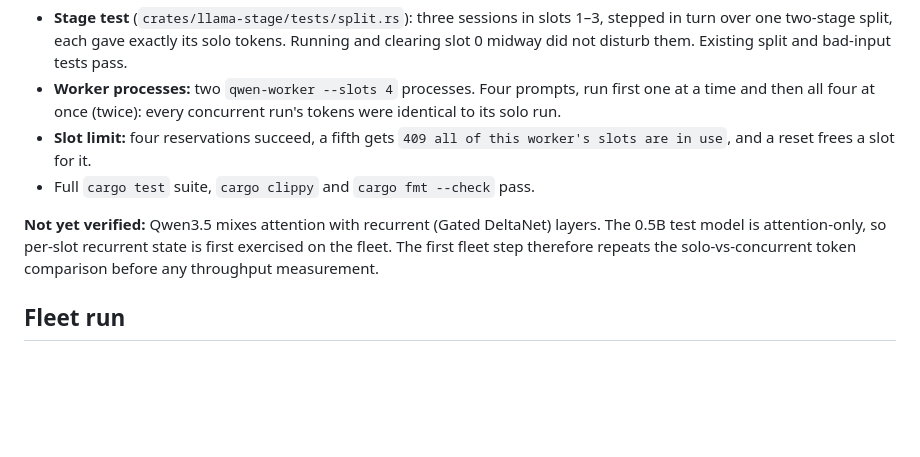
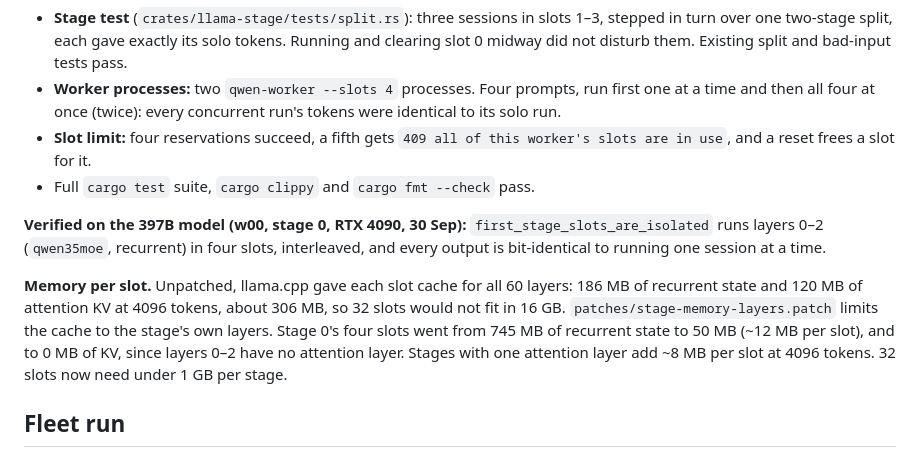
Before and after one commit to devdil/sangama, a Markdown page: docs/plans/round7-concurrent-sessions.md, the part around the change. Rendered like a GitHub page; blank space fills up the shorter version.

Commit message:
Record the 397B slot isolation check and per-slot memory in the round 7 plan
Co-Authored-By: Claude Opus 5.5 <noreply@anthropic.com>

```diff
--- a/docs/plans/round7-concurrent-sessions.md
+++ b/docs/plans/round7-concurrent-sessions.md
@@ -37,7 +37,9 @@ Batching several sessions into one `llama_decode` call is left for later. At ~1
 - **Slot limit:** four reservations succeed, a fifth gets `409 all of this worker's slots are in use`, and a reset frees a slot for it.
 - Full `cargo test` suite, `cargo clippy` and `cargo fmt --check` pass.
 
-**Not yet verified:** Qwen3.5 mixes attention with recurrent (Gated DeltaNet) layers. The 0.5B test model is attention-only, so per-slot recurrent state is first exercised on the fleet. The first fleet step therefore repeats the solo-vs-concurrent token comparison before any throughput measurement.
+**Verified on the 397B model (w00, stage 0, RTX 4090, 30 Sep):** `first_stage_slots_are_isolated` runs layers 0–2 (`qwen35moe`, recurrent) in four slots, interleaved, and every output is bit-identical to running one session at a time.
+
+**Memory per slot.** Unpatched, llama.cpp gave each slot cache for all 60 layers: 186 MB of recurrent state and 120 MB of attention KV at 4096 tokens, about 306 MB, so 32 slots would not fit in 16 GB. `patches/stage-memory-layers.patch` limits the cache to the stage's own layers. Stage 0's four slots went from 745 MB of recurrent state to 50 MB (~12 MB per slot), and to 0 MB of KV, since layers 0–2 have no attention layer. Stages with one attention layer add ~8 MB per slot at 4096 tokens. 32 slots now need under 1 GB per stage.
 
 ## Fleet run
 
```
